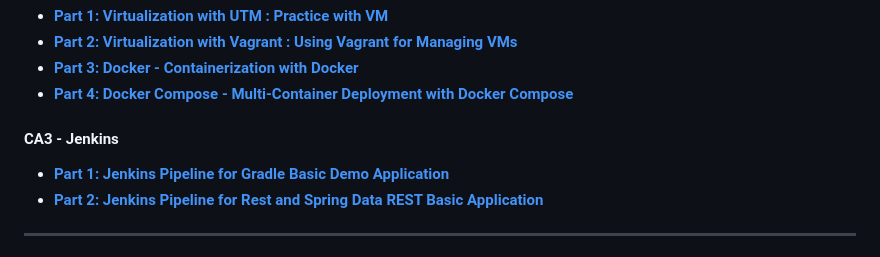
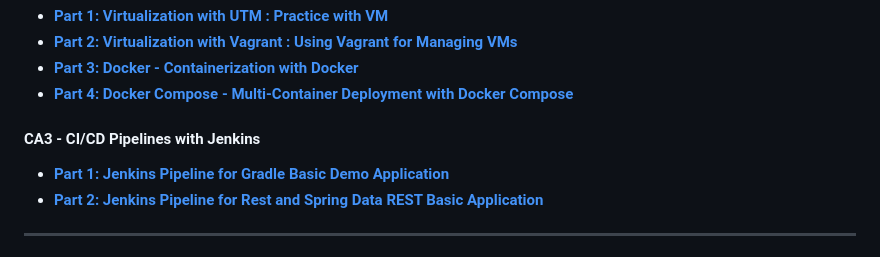
Before and after one commit to joaopinheiro1241913/devops-24-25-1241913, a Markdown page: README.md, the part around the change. GitHub-like rendering.

Commit message:
docs: small update in DevOps repository general README (ref: #62)

```diff
--- a/README.md
+++ b/README.md
@@ -33,7 +33,7 @@ Each directory in this repository corresponds to a specific **class assignment**
 - **[Part 3: Docker - Containerization with Docker]()**
 - **[Part 4: Docker Compose - Multi-Container Deployment with Docker Compose]()**
 
-#### **CA3 - Jenkins**
+#### **CA3 - CI/CD Pipelines with Jenkins**
 - **[Part 1: Jenkins Pipeline for Gradle Basic Demo Application]()**
 - **[Part 2: Jenkins Pipeline for Rest and Spring Data REST Basic Application]()**
 
```
